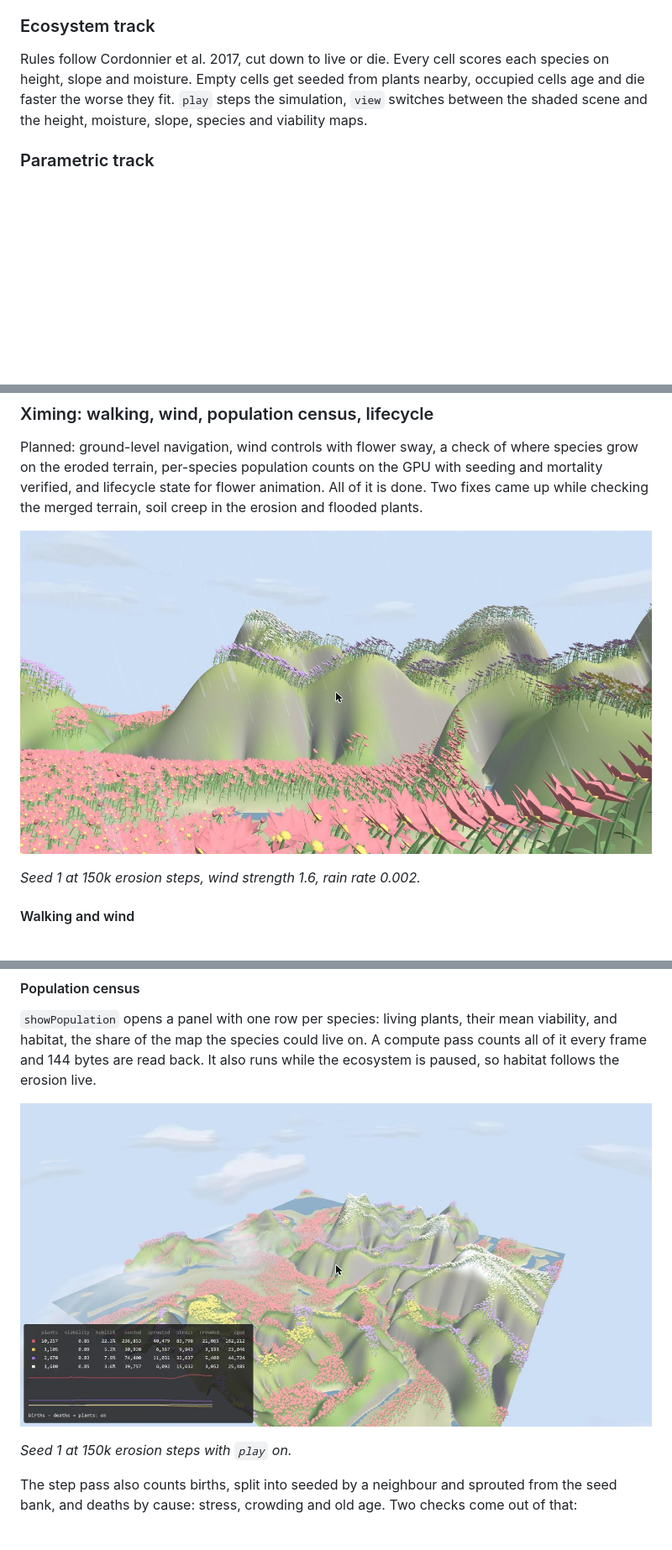
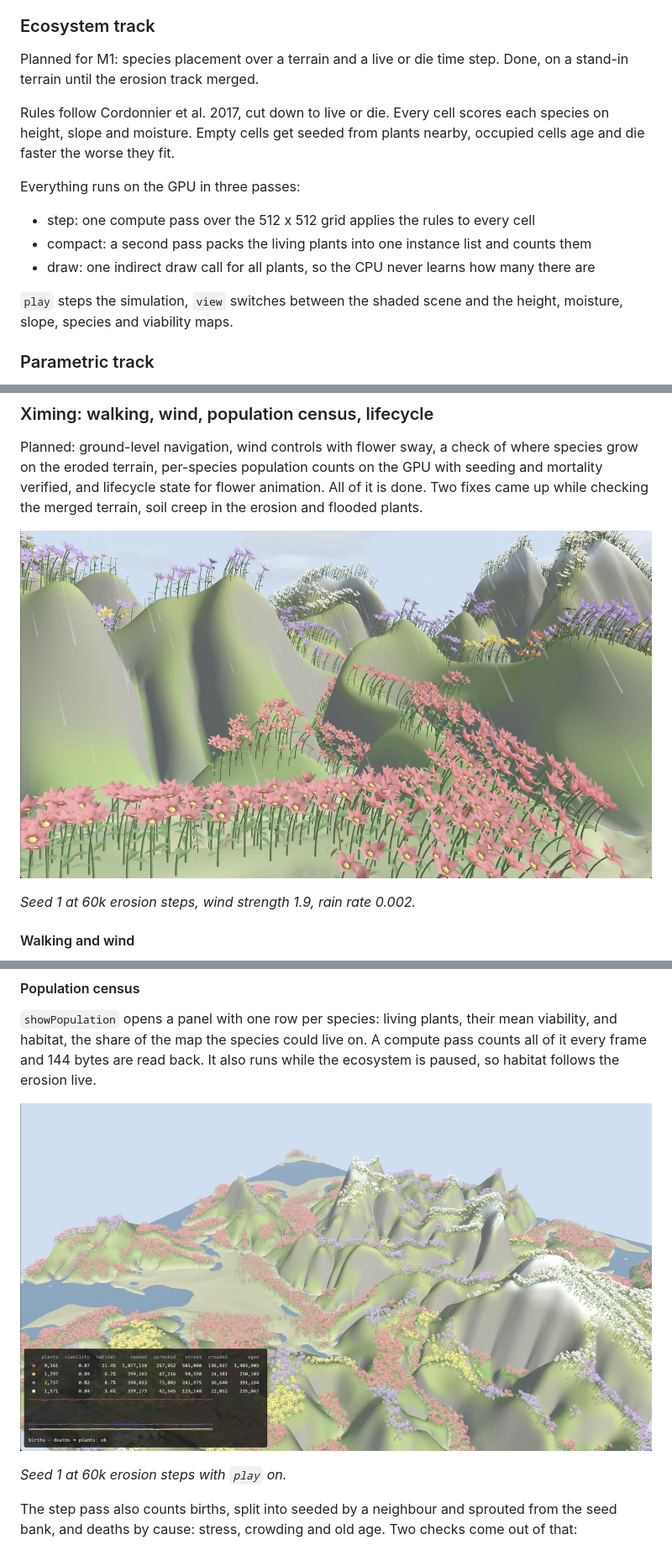
Before and after one commit to annaaaddddd/webgpu-biome-sim, a Markdown page: README.md, 3 parts joined by grey strips. Shown at 84% size. GitHub-like rendering; pictures changed too: media/ecosystem/eco_m2_census.jpg, media/ecosystem/eco_m2_walk.jpg; blank space fills up the shorter version.

Commit message:
readme: ecosystem M1 write-up, new M2 pictures

```diff
--- a/README.md
+++ b/README.md
@@ -81,10 +81,20 @@ M1 timing (the M1 passes and defaults, before the M2 transport rewrite): one ful
 
 ### Ecosystem track
 
+Planned for M1: species placement over a terrain and a live or die time step. Done, on a stand-in terrain until the erosion track merged.
+
 Rules follow Cordonnier et al. 2017, cut down to live or die. Every cell scores each species
 on height, slope and moisture. Empty cells get seeded from plants nearby, occupied cells age
-and die faster the worse they fit. `play` steps the simulation, `view` switches between the
-shaded scene and the height, moisture, slope, species and viability maps.
+and die faster the worse they fit.
+
+Everything runs on the GPU in three passes:
+
+- step: one compute pass over the 512 x 512 grid applies the rules to every cell
+- compact: a second pass packs the living plants into one instance list and counts them
+- draw: one indirect draw call for all plants, so the CPU never learns how many there are
+
+`play` steps the simulation, `view` switches between the shaded scene and the height,
+moisture, slope, species and viability maps.
 
 ### Parametric track
 
@@ -170,7 +180,7 @@ Planned: ground-level navigation, wind controls with flower sway, a check of whe
 
 ![Walking through the meadow in wind and rain](media/ecosystem/eco_m2_walk.jpg)
 
-*Seed 1 at 150k erosion steps, wind strength 1.6, rain rate 0.002.*
+*Seed 1 at 60k erosion steps, wind strength 1.9, rain rate 0.002.*
 
 #### Walking and wind
 
@@ -184,7 +194,7 @@ Planned: ground-level navigation, wind controls with flower sway, a check of whe
 
 ![Population panel over the map](media/ecosystem/eco_m2_census.jpg)
 
-*Seed 1 at 150k erosion steps with `play` on.*
+*Seed 1 at 60k erosion steps with `play` on.*
 
 The step pass also counts births, split into seeded by a neighbour and sprouted from the seed bank, and deaths by cause: stress, crowding and old age. Two checks come out of that:
 
```
